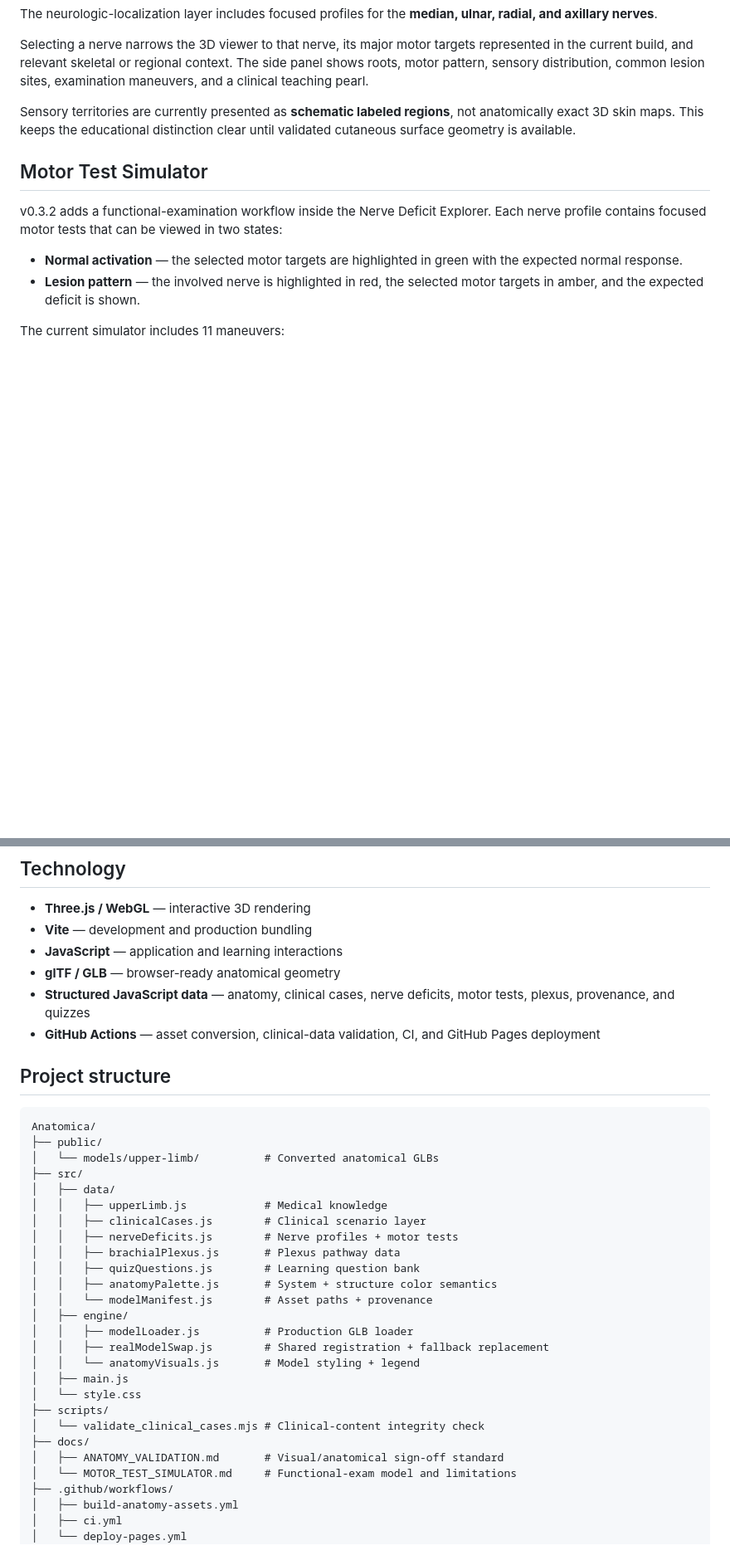
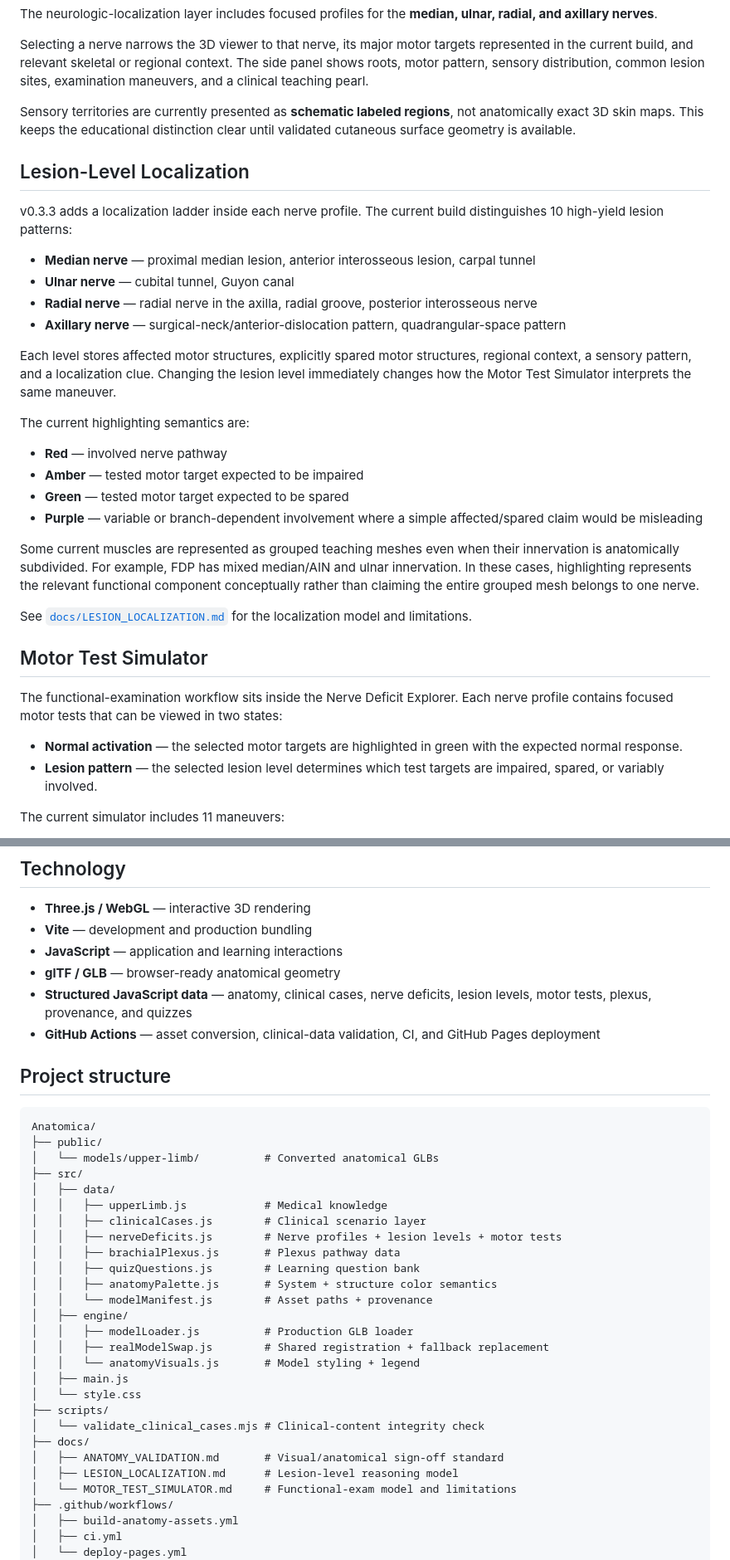
Before and after one commit to codewithPauline/Anatomica, a Markdown page: README.md, 2 parts joined by grey strips. Shown at 83% size. Drawn GitHub-style; blank space fills up the shorter version.

Commit message:
docs: document v0.3.3 lesion-level localization

```diff
--- a/README.md
+++ b/README.md
@@ -54,12 +55,34 @@ Selecting a nerve narrows the 3D viewer to that nerve, its major motor targets r
 
 Sensory territories are currently presented as **schematic labeled regions**, not anatomically exact 3D skin maps. This keeps the educational distinction clear until validated cutaneous surface geometry is available.
 
+## Lesion-Level Localization
+
+v0.3.3 adds a localization ladder inside each nerve profile. The current build distinguishes 10 high-yield lesion patterns:
+
+- **Median nerve** — proximal median lesion, anterior interosseous lesion, carpal tunnel
+- **Ulnar nerve** — cubital tunnel, Guyon canal
+- **Radial nerve** — radial nerve in the axilla, radial groove, posterior interosseous nerve
+- **Axillary nerve** — surgical-neck/anterior-dislocation pattern, quadrangular-space pattern
+
+Each level stores affected motor structures, explicitly spared motor structures, regional context, a sensory pattern, and a localization clue. Changing the lesion level immediately changes how the Motor Test Simulator interprets the same maneuver.
+
+The current highlighting semantics are:
+
+- **Red** — involved nerve pathway
+- **Amber** — tested motor target expected to be impaired
+- **Green** — tested motor target expected to be spared
+- **Purple** — variable or branch-dependent involvement where a simple affected/spared claim would be misleading
+
+Some current muscles are represented as grouped teaching meshes even when their innervation is anatomically subdivided. For example, FDP has mixed median/AIN and ulnar innervation. In these cases, highlighting represents the relevant functional component conceptually rather than claiming the entire grouped mesh belongs to one nerve.
+
+See [`docs/LESION_LOCALIZATION.md`](docs/LESION_LOCALIZATION.md) for the localization model and limitations.
+
 ## Motor Test Simulator
 
-v0.3.2 adds a functional-examination workflow inside the Nerve Deficit Explorer. Each nerve profile contains focused motor tests that can be viewed in two states:
+The functional-examination workflow sits inside the Nerve Deficit Explorer. Each nerve profile contains focused motor tests that can be viewed in two states:
 
 - **Normal activation** — the selected motor targets are highlighted in green with the expected normal response.
-- **Lesion pattern** — the involved nerve is highlighted in red, the selected motor targets in amber, and the expected deficit is shown.
+- **Lesion pattern** — the selected lesion level determines which test targets are impaired, spared, or variably involved.
 
 The current simulator includes 11 maneuvers:
 
@@ -161,7 +184,7 @@ See [`ASSETS.md`](ASSETS.md) for provenance and licensing details and [`docs/ANA
 - **Vite** — development and production bundling
 - **JavaScript** — application and learning interactions
 - **glTF / GLB** — browser-ready anatomical geometry
-- **Structured JavaScript data** — anatomy, clinical cases, nerve deficits, motor tests, plexus, provenance, and quizzes
+- **Structured JavaScript data** — anatomy, clinical cases, nerve deficits, lesion levels, motor tests, plexus, provenance, and quizzes
 - **GitHub Actions** — asset conversion, clinical-data validation, CI, and GitHub Pages deployment
 
 ## Project structure
@@ -174,7 +197,7 @@ Anatomica/
 │   ├── data/
 │   │   ├── upperLimb.js            # Medical knowledge
 │   │   ├── clinicalCases.js        # Clinical scenario layer
-│   │   ├── nerveDeficits.js        # Nerve profiles + motor tests
+│   │   ├── nerveDeficits.js        # Nerve profiles + lesion levels + motor tests
 │   │   ├── brachialPlexus.js       # Plexus pathway data
 │   │   ├── quizQuestions.js        # Learning question bank
 │   │   ├── anatomyPalette.js       # System + structure color semantics
@@ -189,6 +212,7 @@ Anatomica/
 │   └── validate_clinical_cases.mjs # Clinical-content integrity check
 ├── docs/
 │   ├── ANATOMY_VALIDATION.md       # Visual/anatomical sign-off standard
+│   ├── LESION_LOCALIZATION.md      # Lesion-level reasoning model
 │   └── MOTOR_TEST_SIMULATOR.md     # Functional-exam model and limitations
 ├── .github/workflows/
 │   ├── build-anatomy-assets.yml
```
Also changed, not shown: other parts of README.md (+9 -7 lines).
